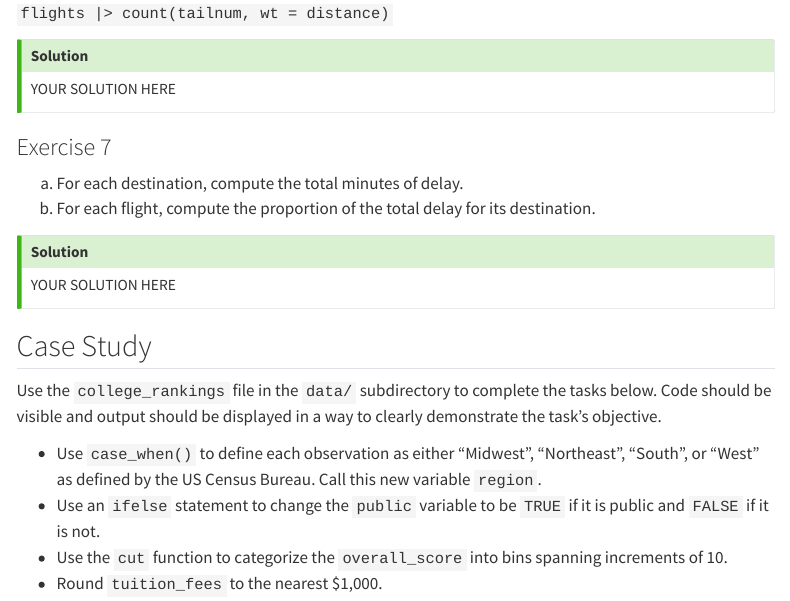
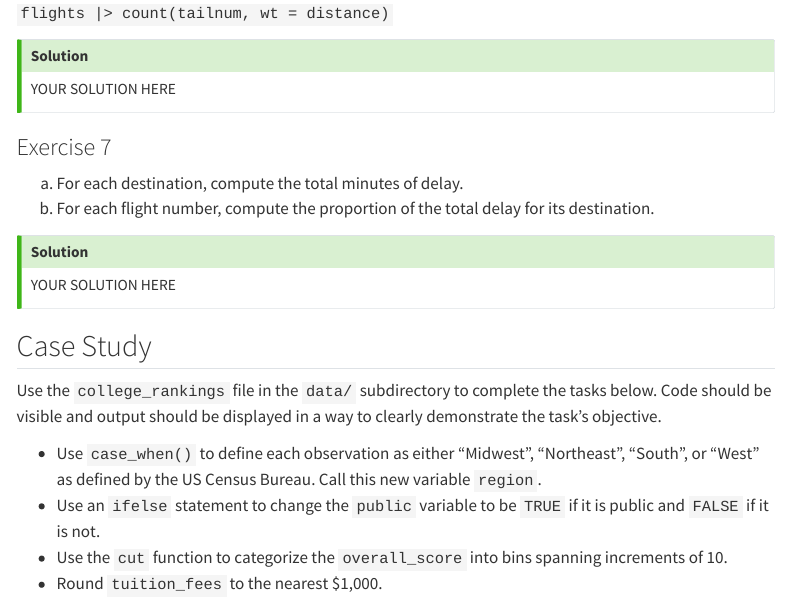
Before and after one commit to akuyper/L06-logicals-and-numbers, a Quarto document (template_L06.qmd): the page in a window 1100 px wide, from 1970 px down. Rendered offline with R 4.5, knitr and Pandoc in place of Quarto, with nearby package versions; menus at the side of the page are left out.

Commit message:
Ex 7 flights to flight numbers

```diff
--- a/template_L06.qmd
+++ b/template_L06.qmd
@@ -121,7 +121,7 @@ YOUR SOLUTION HERE
 ### Exercise 7
 
 a. For each destination, compute the total minutes of delay.
-b. For each flight, compute the proportion of the total delay for its destination.
+b. For each flight number, compute the proportion of the total delay for its destination.
 
 ::: {.callout-tip icon="false"}
 ## Solution
```
Also changed, not shown: L06_logicals_numbers.html.
